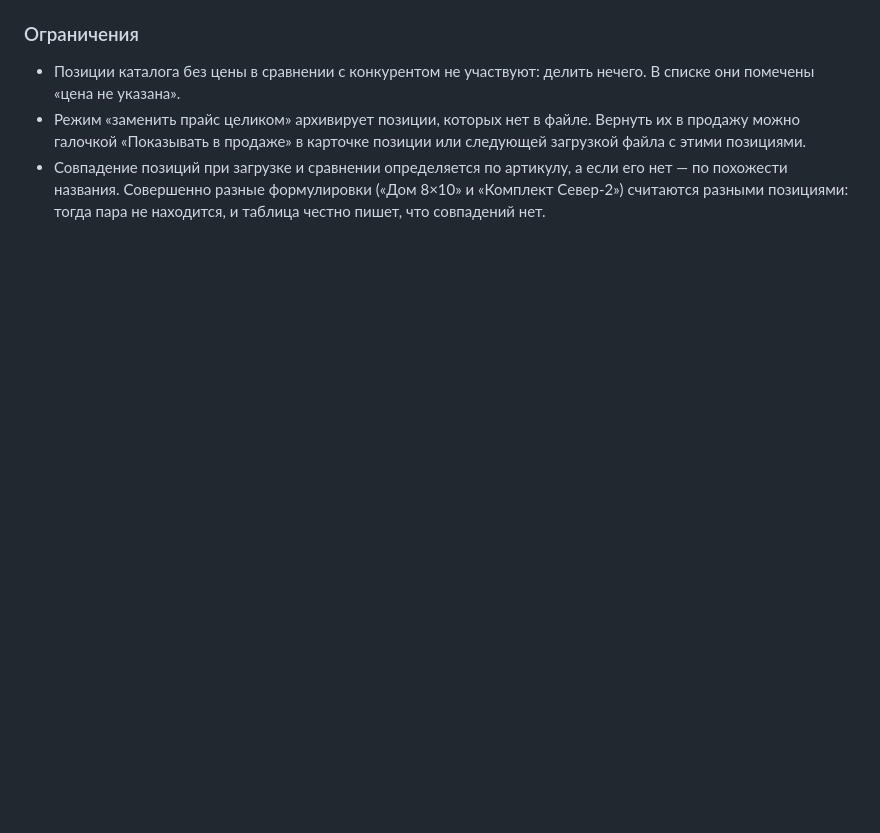
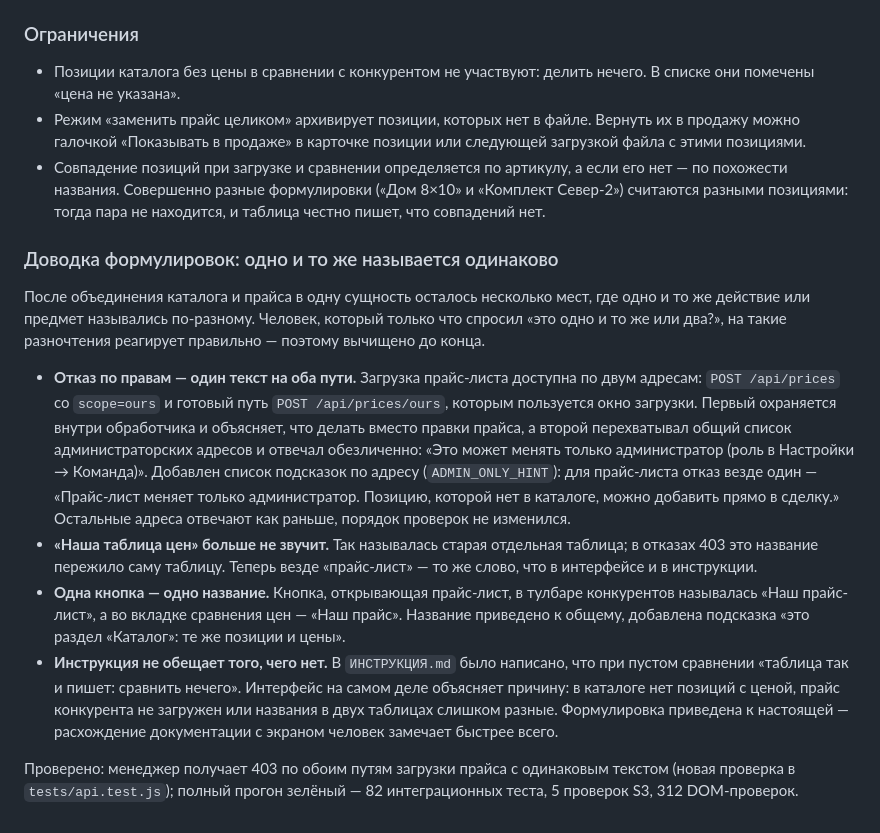
Before and after one commit to ogSulem/KarkasCRM, a Markdown page: AUDIT.md, the part around the change. Drawn GitHub-style; blank space fills up the shorter version.

Commit message:
Аудит: доводка формулировок после объединения прайса и каталога
В AUDIT.md не хватало трёх последних правок — тех, что убирали разночтения
в названиях одного и того же действия. Добавлен подраздел «Доводка
формулировок: одно и то же называется одинаково» к дополнению от 21 октября:

- отказ по правам один на оба пути загрузки прайса (список подсказок по адресу
  ADMIN_ONLY_HINT): раньше /api/prices объяснял, что делать вместо правки
  прайса, а /api/prices/ours отвечал обезличенно;
- «наша таблица цен» больше не звучит в отказах — так называлась старая
  отдельная таблица, которой больше нет;
- одна кнопка — одно название: «Наш прайс-лист» и в тулбаре, и во вкладке
  сравнения цен;
- инструкция не обещает текст, которого нет на экране: при пустом сравнении
  интерфейс объясняет причину, и в ИНСТРУКЦИЯ.md теперь та же формулировка.

Проверки: менеджер получает 403 по обоим путям с одинаковым текстом,
./run-tests.sh зелёный — 82 интеграционных теста, 5 проверок S3,
312 DOM-проверок.

Co-authored-by: arena-agent <297053741+arena-agent@users.noreply.github.com>

```diff
--- a/AUDIT.md
+++ b/AUDIT.md
@@ -782,3 +782,37 @@ p95 82–95 мс, ~1 000–1 200 запросов в секунду.
   если его нет — по похожести названия. Совершенно разные формулировки
   («Дом 8×10» и «Комплект Север-2») считаются разными позициями: тогда пара
   не находится, и таблица честно пишет, что совпадений нет.
+
+### Доводка формулировок: одно и то же называется одинаково
+
+После объединения каталога и прайса в одну сущность осталось несколько мест, где
+одно и то же действие или предмет назывались по-разному. Человек, который только
+что спросил «это одно и то же или два?», на такие разночтения реагирует правильно —
+поэтому вычищено до конца.
+
+- **Отказ по правам — один текст на оба пути.** Загрузка прайс-листа доступна по
+  двум адресам: `POST /api/prices` со `scope=ours` и готовый путь
+  `POST /api/prices/ours`, которым пользуется окно загрузки. Первый охраняется
+  внутри обработчика и объясняет, что делать вместо правки прайса, а второй
+  перехватывал общий список администраторских адресов и отвечал обезличенно:
+  «Это может менять только администратор (роль в Настройки → Команда)». Добавлен
+  список подсказок по адресу (`ADMIN_ONLY_HINT`): для прайс-листа отказ везде
+  один — «Прайс-лист меняет только администратор. Позицию, которой нет в
+  каталоге, можно добавить прямо в сделку.» Остальные адреса отвечают как раньше,
+  порядок проверок не изменился.
+- **«Наша таблица цен» больше не звучит.** Так называлась старая отдельная
+  таблица; в отказах 403 это название пережило саму таблицу. Теперь везде
+  «прайс-лист» — то же слово, что в интерфейсе и в инструкции.
+- **Одна кнопка — одно название.** Кнопка, открывающая прайс-лист, в тулбаре
+  конкурентов называлась «Наш прайс-лист», а во вкладке сравнения цен —
+  «Наш прайс». Название приведено к общему, добавлена подсказка «это раздел
+  «Каталог»: те же позиции и цены».
+- **Инструкция не обещает того, чего нет.** В `ИНСТРУКЦИЯ.md` было написано, что
+  при пустом сравнении «таблица так и пишет: сравнить нечего». Интерфейс на самом
+  деле объясняет причину: в каталоге нет позиций с ценой, прайс конкурента не
+  загружен или названия в двух таблицах слишком разные. Формулировка приведена к
+  настоящей — расхождение документации с экраном человек замечает быстрее всего.
+
+Проверено: менеджер получает 403 по обоим путям загрузки прайса с одинаковым
+текстом (новая проверка в `tests/api.test.js`); полный прогон зелёный —
+82 интеграционных теста, 5 проверок S3, 312 DOM-проверок.
```
